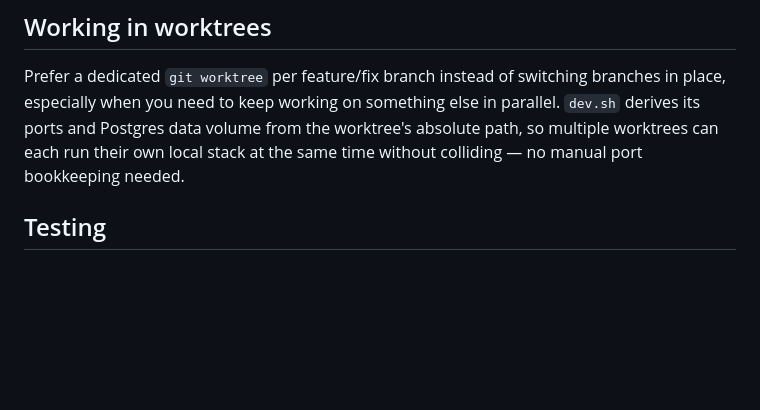
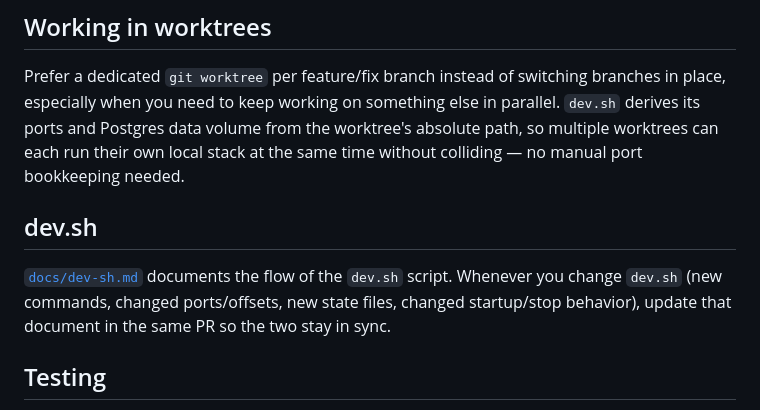
Before and after one commit to homelab1025/rust-yscraper, a Markdown page: CONTRIBUTING.md, the part around the change. Drawn GitHub-style; blank space fills up the shorter version.

Commit message:
docs(dev): document dev.sh flow and require keeping it in sync
Add a flow diagram of the dev.sh script and a contributing rule that
the documentation must be updated whenever the script changes.

```diff
--- a/CONTRIBUTING.md
+++ b/CONTRIBUTING.md
@@ -19,6 +19,12 @@ Prefer a dedicated `git worktree` per feature/fix branch instead of switching br
 you need to keep working on something else in parallel. `dev.sh` derives its ports and Postgres data volume from
 the worktree's absolute path, so multiple worktrees can each run their own local stack at the same time without
 colliding — no manual port bookkeeping needed.
+
+## dev.sh
+
+[`docs/dev-sh.md`](docs/dev-sh.md) documents the flow of the `dev.sh` script. Whenever you change `dev.sh`
+(new commands, changed ports/offsets, new state files, changed startup/stop behavior), update that document in
+the same PR so the two stay in sync.
 
 ## Testing
 
```
Also changed, not shown: docs/dev-sh.md (added, +69 -0 lines).
